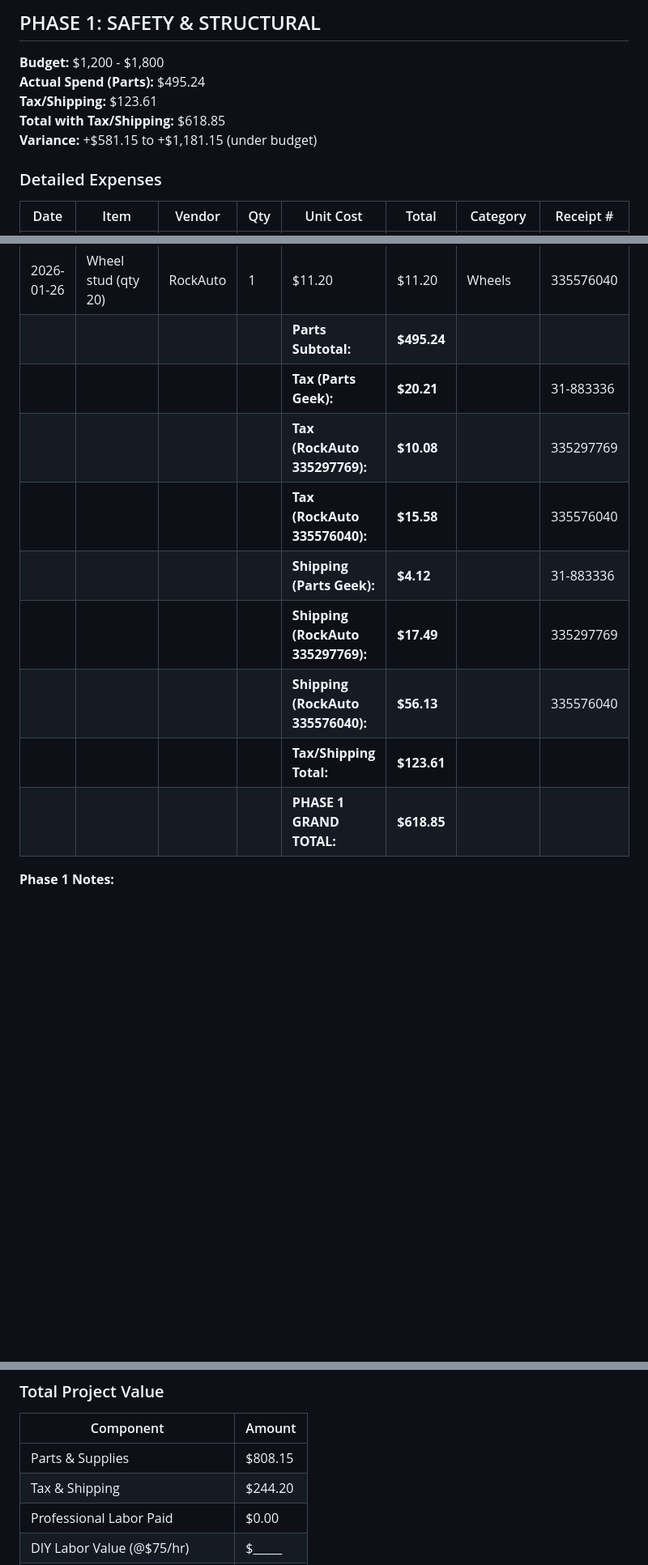
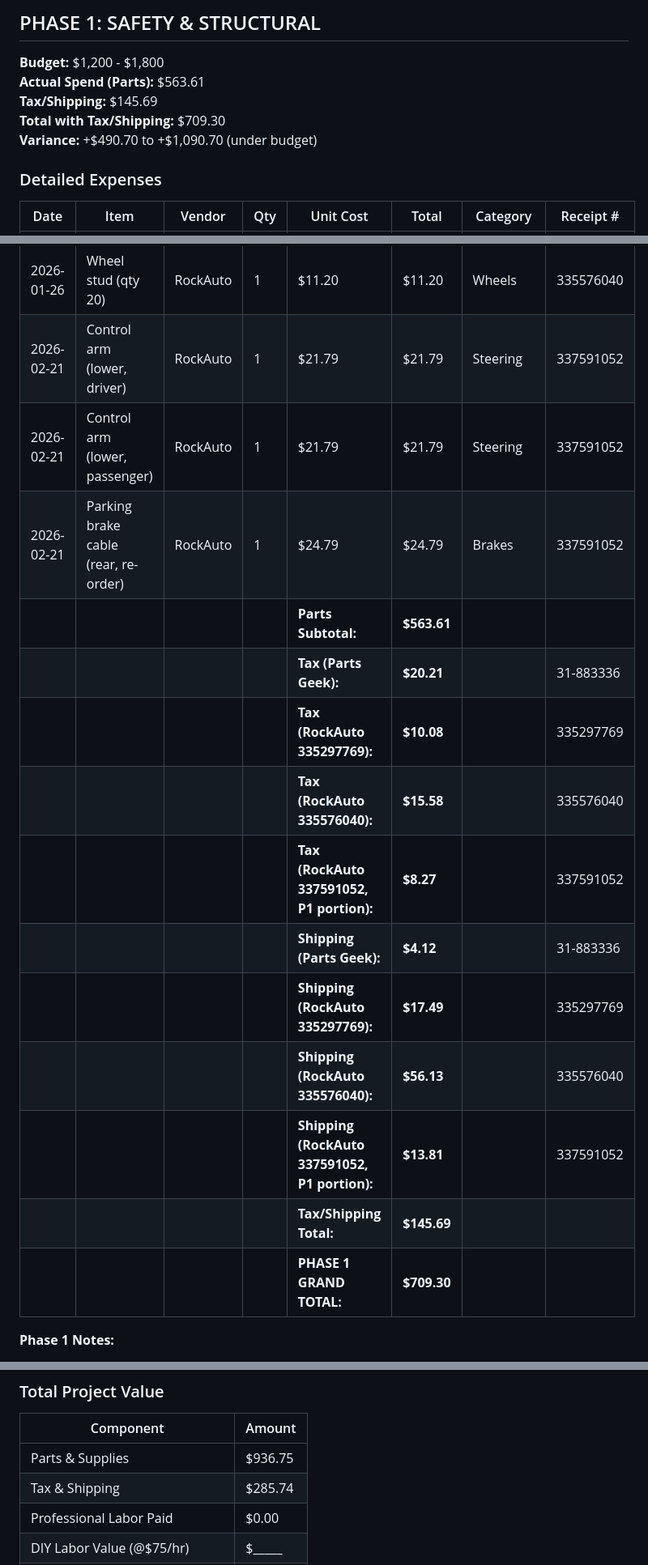
Before and after one commit to shaes-farm/mad-max, a Markdown page: docs/project/07_BUDGET_TRACKER.md, 3 parts joined by grey strips. Shown at 81% size. Drawn GitHub-style; blank space fills up the shorter version.

```diff
--- a/docs/project/07_BUDGET_TRACKER.md
+++ b/docs/project/07_BUDGET_TRACKER.md
@@ -164,10 +164,10 @@ This document focuses on: Spending by phase, vendor analysis, budget variance, v
 ## PHASE 1: SAFETY & STRUCTURAL
 
 **Budget:** $1,200 - $1,800
-**Actual Spend (Parts):** $495.24
-**Tax/Shipping:** $123.61
-**Total with Tax/Shipping:** $618.85
-**Variance:** +$581.15 to +$1,181.15 (under budget)
+**Actual Spend (Parts):** $563.61
+**Tax/Shipping:** $145.69
+**Total with Tax/Shipping:** $709.30
+**Variance:** +$490.70 to +$1,090.70 (under budget)
 
 ### Detailed Expenses
 
@@ -192,15 +192,20 @@ This document focuses on: Spending by phase, vendor analysis, budget variance, v
 | 2026-01-26 | Brake shoes (rear) | RockAuto | 1 | $34.89 | $34.89 | Brakes | 335576040 |
 | 2026-01-26 | Lug nut (qty 20) | RockAuto | 1 | $20.50 | $20.50 | Wheels | 335576040 |
 | 2026-01-26 | Wheel stud (qty 20) | RockAuto | 1 | $11.20 | $11.20 | Wheels | 335576040 |
-| | | | | **Parts Subtotal:** | **$495.24** | | |
+| 2026-02-21 | Control arm (lower, driver) | RockAuto | 1 | $21.79 | $21.79 | Steering | 337591052 |
+| 2026-02-21 | Control arm (lower, passenger) | RockAuto | 1 | $21.79 | $21.79 | Steering | 337591052 |
+| 2026-02-21 | Parking brake cable (rear, re-order) | RockAuto | 1 | $24.79 | $24.79 | Brakes | 337591052 |
+| | | | | **Parts Subtotal:** | **$563.61** | | |
 | | | | | **Tax (Parts Geek):** | **$20.21** | | 31-883336 |
 | | | | | **Tax (RockAuto 335297769):** | **$10.08** | | 335297769 |
 | | | | | **Tax (RockAuto 335576040):** | **$15.58** | | 335576040 |
+| | | | | **Tax (RockAuto 337591052, P1 portion):** | **$8.27** | | 337591052 |
 | | | | | **Shipping (Parts Geek):** | **$4.12** | | 31-883336 |
 | | | | | **Shipping (RockAuto 335297769):** | **$17.49** | | 335297769 |
 | | | | | **Shipping (RockAuto 335576040):** | **$56.13** | | 335576040 |
-| | | | | **Tax/Shipping Total:** | **$123.61** | | |
-| | | | | **PHASE 1 GRAND TOTAL:** | **$618.85** | | |
+| | | | | **Shipping (RockAuto 337591052, P1 portion):** | **$13.81** | | 337591052 |
+| | | | | **Tax/Shipping Total:** | **$145.69** | | |
+| | | | | **PHASE 1 GRAND TOTAL:** | **$709.30** | | |
 
 **Phase 1 Notes:**
 - Driveshaft ordered new from Parts Geek (Replacement brand) instead of used junkyard — safety decision
@@ -509,8 +519,8 @@ This document focuses on: Spending by phase, vendor analysis, budget variance, v
 
 | Component | Amount |
 |-----------|--------|
-| Parts & Supplies | $808.15 |
-| Tax & Shipping | $244.20 |
+| Parts & Supplies | $936.75 |
+| Tax & Shipping | $285.74 |
 | Professional Labor Paid | $0.00 |
 | DIY Labor Value (@$75/hr) | $_____ |
 | Tools Purchased (residual value) | $109.78 |
```
Also changed, not shown: other parts of docs/project/07_BUDGET_TRACKER.md (+55 -50 lines), docs/invoices/rock-auto-337591052.md (added, +33 -0 lines), docs/project/04_PARTS_TRACKER.md (+20 -13 lines).
